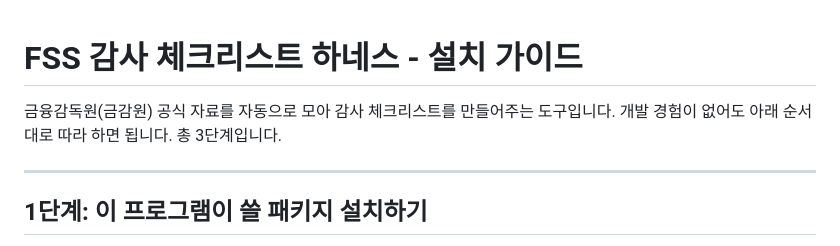
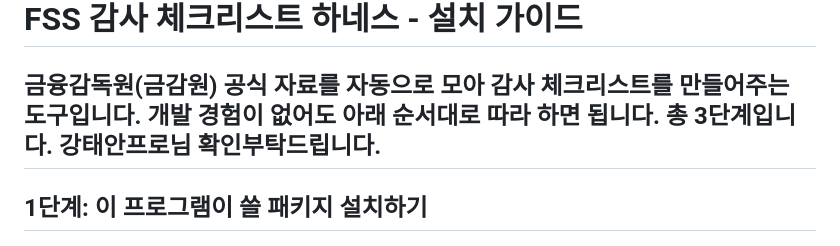
Before and after one commit to shinhanaudit/Shinhan-Audit-RBA, a Markdown page: README.md, the part around the change. Rendered like a GitHub page.

```diff
--- a/README.md
+++ b/README.md
@@ -2,7 +2,7 @@
 
 금융감독원(금감원) 공식 자료를 자동으로 모아 감사 체크리스트를 만들어주는 도구입니다.
 개발 경험이 없어도 아래 순서대로 따라 하면 됩니다. 총 3단계입니다.
-
+강태안프로님 확인부탁드립니다.
 ---
 
 ## 1단계: 이 프로그램이 쓸 패키지 설치하기
```
